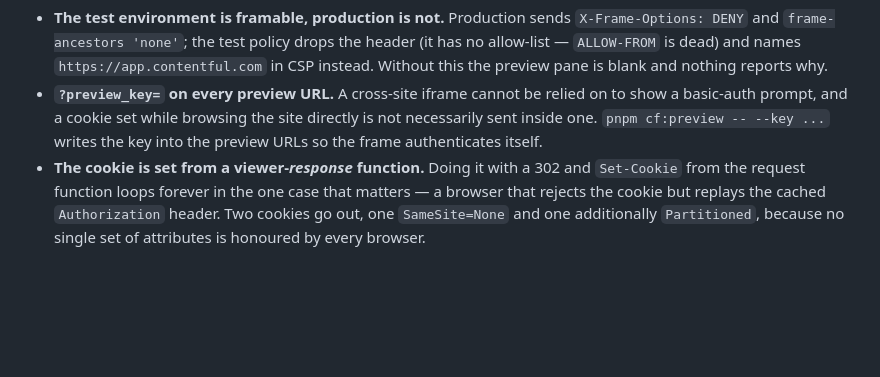
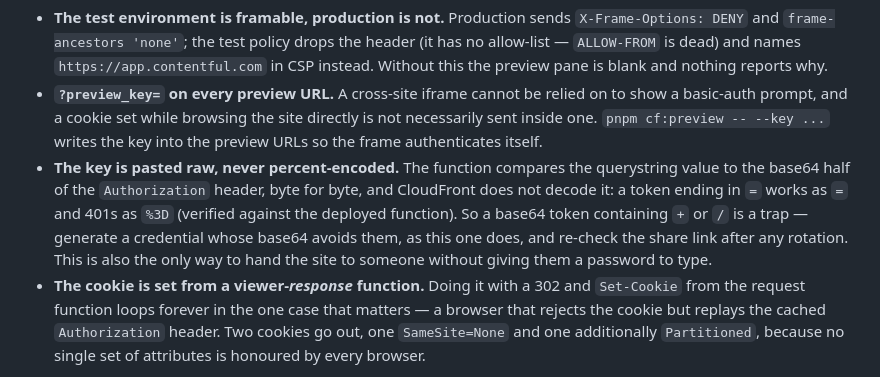
Before and after one commit to Slaymish/colewebsite, a Markdown page: infra/README.md, the part around the change. Rendered like a GitHub page; blank space fills up the shorter version.

Commit message:
docs: record that the preview key must not be percent-encoded
CloudFront hands the querystring value through undecoded, so a base64 token
ending in = works as = and 401s as %3D. Found by trying to share a link.

```diff
--- a/infra/README.md
+++ b/infra/README.md
@@ -150,6 +150,14 @@ exists because the obvious version fails:
   on to show a basic-auth prompt, and a cookie set while browsing the site
   directly is not necessarily sent inside one. `pnpm cf:preview -- --key ...`
   writes the key into the preview URLs so the frame authenticates itself.
+- **The key is pasted raw, never percent-encoded.** The function compares the
+  querystring value to the base64 half of the `Authorization` header, byte for
+  byte, and CloudFront does not decode it: a token ending in `=` works as `=`
+  and 401s as `%3D` (verified against the deployed function). So a base64 token
+  containing `+` or `/` is a trap — generate a credential whose base64 avoids
+  them, as this one does, and re-check the share link after any rotation. This
+  is also the only way to hand the site to someone without giving them a
+  password to type.
 - **The cookie is set from a viewer-_response_ function.** Doing it with a 302
   and `Set-Cookie` from the request function loops forever in the one case that
   matters — a browser that rejects the cookie but replays the cached
```
